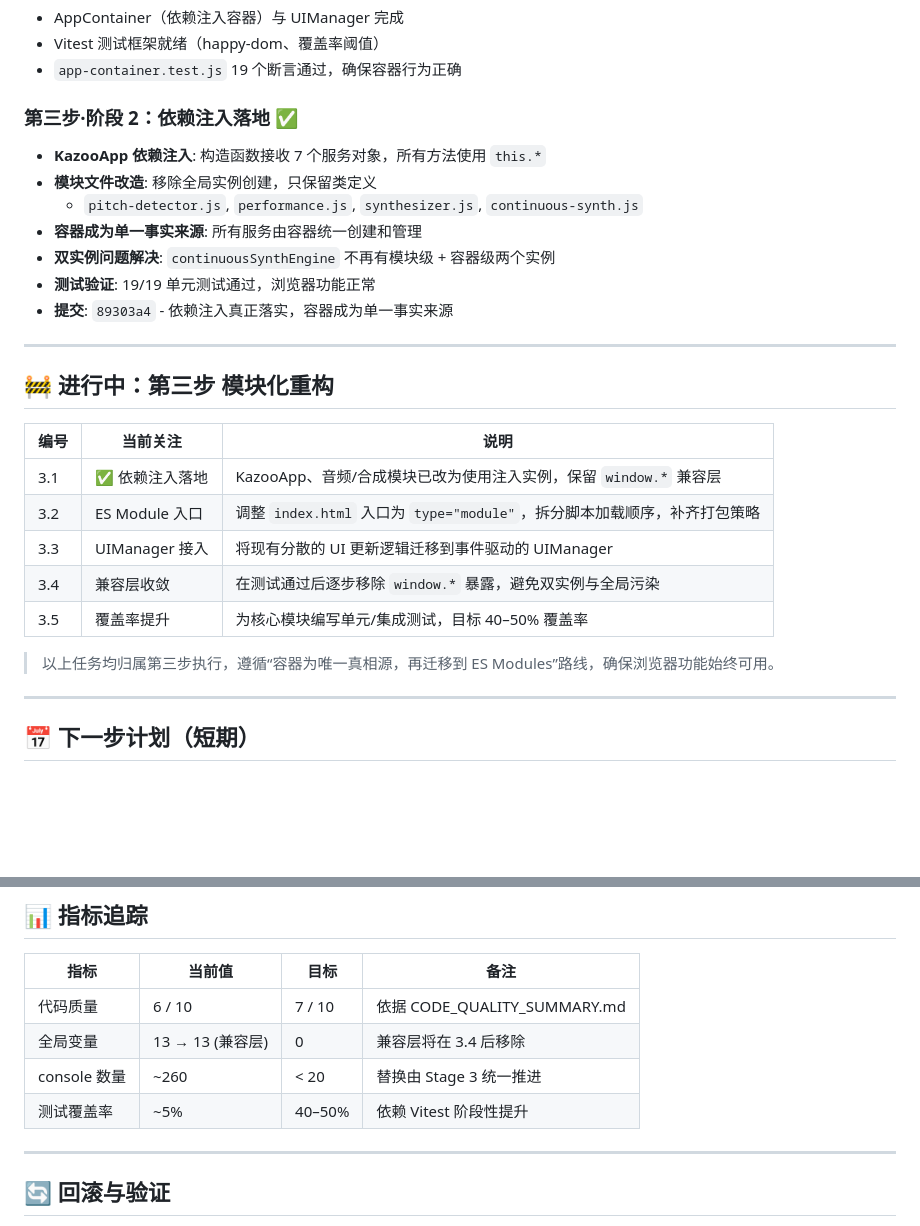
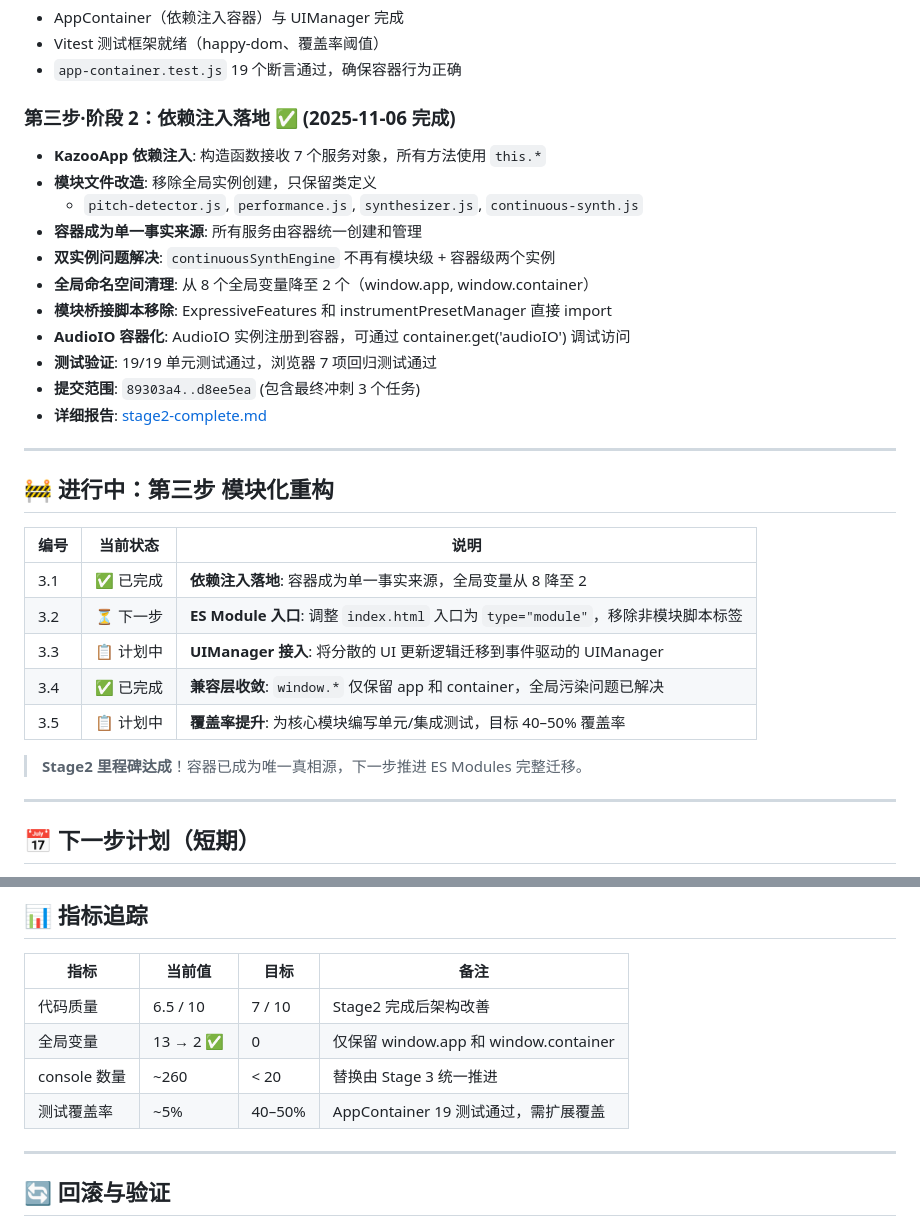
Before and after one commit to ZenAlexa/KazooProtoWeb-Alpha4, a Markdown page: docs/refactoring/progress.md, 2 parts joined by grey strips. Rendered like a GitHub page; blank space fills up the shorter version.

```diff
--- a/docs/refactoring/progress.md
+++ b/docs/refactoring/progress.md
@@ -23,28 +23,32 @@
 - Vitest 测试框架就绪（happy-dom、覆盖率阈值）
 - `app-container.test.js` 19 个断言通过，确保容器行为正确
 
-### 第三步·阶段 2：依赖注入落地 ✅
+### 第三步·阶段 2：依赖注入落地 ✅ (2025-11-06 完成)
 - **KazooApp 依赖注入**: 构造函数接收 7 个服务对象，所有方法使用 `this.*`
 - **模块文件改造**: 移除全局实例创建，只保留类定义
   - `pitch-detector.js`, `performance.js`, `synthesizer.js`, `continuous-synth.js`
 - **容器成为单一事实来源**: 所有服务由容器统一创建和管理
 - **双实例问题解决**: `continuousSynthEngine` 不再有模块级 + 容器级两个实例
-- **测试验证**: 19/19 单元测试通过，浏览器功能正常
-- **提交**: `89303a4` - 依赖注入真正落实，容器成为单一事实来源
+- **全局命名空间清理**: 从 8 个全局变量降至 2 个（window.app, window.container）
+- **模块桥接脚本移除**: ExpressiveFeatures 和 instrumentPresetManager 直接 import
+- **AudioIO 容器化**: AudioIO 实例注册到容器，可通过 container.get('audioIO') 调试访问
+- **测试验证**: 19/19 单元测试通过，浏览器 7 项回归测试通过
+- **提交范围**: `89303a4..d8ee5ea` (包含最终冲刺 3 个任务)
+- **详细报告**: [stage2-complete.md](./stage2-complete.md)
 
 ---
 
 ## 🚧 进行中：第三步 模块化重构
 
-| 编号 | 当前关注 | 说明 |
+| 编号 | 当前状态 | 说明 |
 | --- | --- | --- |
-| 3.1 | ✅ 依赖注入落地 | KazooApp、音频/合成模块已改为使用注入实例，保留 `window.*` 兼容层 |
-| 3.2 | ES Module 入口 | 调整 `index.html` 入口为 `type="module"`，拆分脚本加载顺序，补齐打包策略 |
-| 3.3 | UIManager 接入 | 将现有分散的 UI 更新逻辑迁移到事件驱动的 UIManager |
-| 3.4 | 兼容层收敛 | 在测试通过后逐步移除 `window.*` 暴露，避免双实例与全局污染 |
-| 3.5 | 覆盖率提升 | 为核心模块编写单元/集成测试，目标 40–50% 覆盖率 |
+| 3.1 | ✅ 已完成 | **依赖注入落地**: 容器成为单一事实来源，全局变量从 8 降至 2 |
+| 3.2 | ⏳ 下一步 | **ES Module 入口**: 调整 `index.html` 入口为 `type="module"`，移除非模块脚本标签 |
+| 3.3 | 📋 计划中 | **UIManager 接入**: 将分散的 UI 更新逻辑迁移到事件驱动的 UIManager |
+| 3.4 | ✅ 已完成 | **兼容层收敛**: `window.*` 仅保留 app 和 container，全局污染问题已解决 |
+| 3.5 | 📋 计划中 | **覆盖率提升**: 为核心模块编写单元/集成测试，目标 40–50% 覆盖率 |
 
-> 以上任务均归属第三步执行，遵循“容器为唯一真相源，再迁移到 ES Modules”路线，确保浏览器功能始终可用。
+> **Stage2 里程碑达成**！容器已成为唯一真相源，下一步推进 ES Modules 完整迁移。
 
 ---
 
@@ -65,10 +69,10 @@
 
 | 指标 | 当前值 | 目标 | 备注 |
 | --- | --- | --- | --- |
-| 代码质量 | 6 / 10 | 7 / 10 | 依据 CODE_QUALITY_SUMMARY.md |
-| 全局变量 | 13 → 13 (兼容层) | 0 | 兼容层将在 3.4 后移除 |
+| 代码质量 | 6.5 / 10 | 7 / 10 | Stage2 完成后架构改善 |
+| 全局变量 | 13 → 2 ✅ | 0 | 仅保留 window.app 和 window.container |
 | console 数量 | ~260 | < 20 | 替换由 Stage 3 统一推进 |
-| 测试覆盖率 | ~5% | 40–50% | 依赖 Vitest 阶段性提升 |
+| 测试覆盖率 | ~5% | 40–50% | AppContainer 19 测试通过，需扩展覆盖 |
 
 ---
 
```
Also changed, not shown: PROJECT_STATUS.md (+12 -10 lines), docs/refactoring/stage2-complete.md (added, +327 -0 lines).
